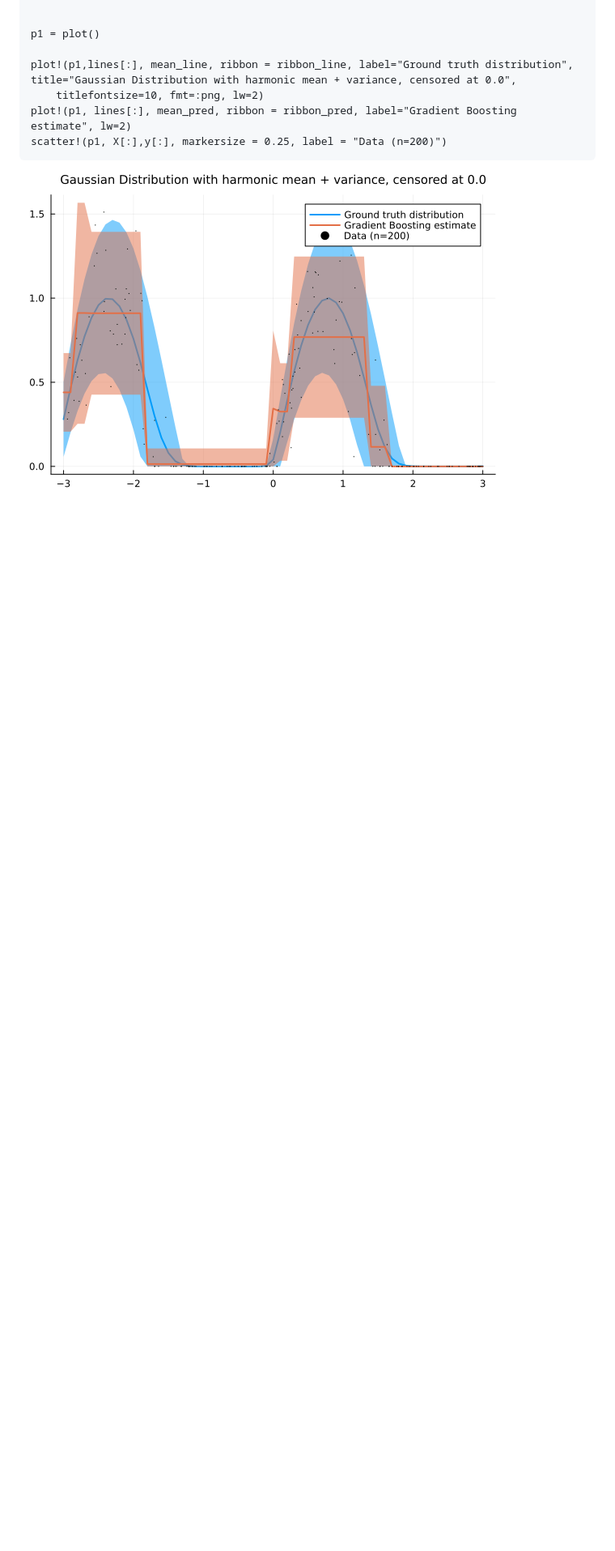
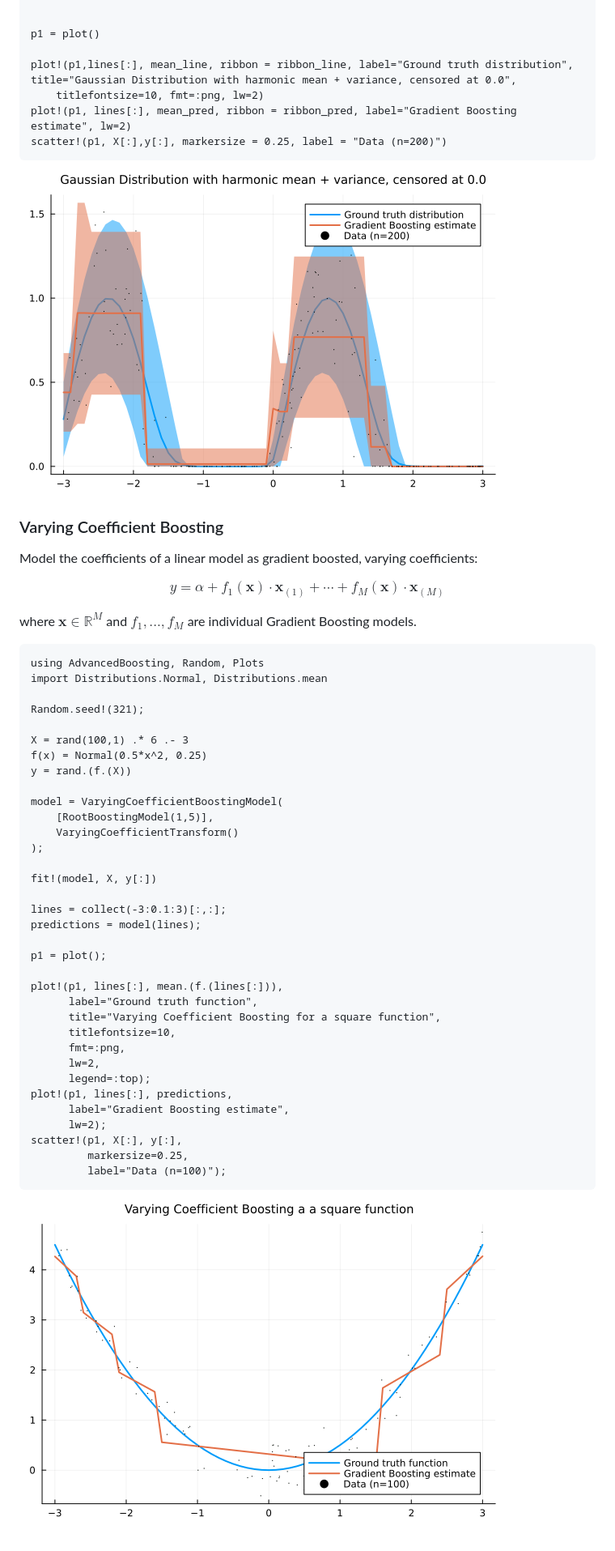
Before and after one commit to SaremS/AdvancedBoosting.jl, a Markdown page: README.md, the part around the change printed below. Shown: that part at 81% size. GitHub-like rendering; pictures changed too: assets/varying_coefficient_example.png (added); blank space fills up the shorter version.

Commit message:
add model, transforms, tests and docs

````diff
--- a/README.md
+++ b/README.md
@@ -126,3 +130,51 @@ plot!(p1, lines[:], mean_pred, ribbon = ribbon_pred, label="Gradient Boosting es
 scatter!(p1, X[:],y[:], markersize = 0.25, label = "Data (n=200)")
 ```
 ![](assets/normdist_censored_example.png)
+
+
+### Varying Coefficient Boosting
+Model the coefficients of a linear model as gradient boosted, varying coefficients:
+
+$$
+y=\alpha + f_1(\mathbf{x})\cdot \mathbf{x}_{(1)} + \cdots + f_M(\mathbf{x})\cdot \mathbf{x}_{(M)}
+$$
+
+where $\mathbf{x}\in\mathbb{R}^M$ and $f_1,...,f_M$ are individual Gradient Boosting models.
+
+```
+using AdvancedBoosting, Random, Plots
+import Distributions.Normal, Distributions.mean
+
+Random.seed!(321);
+
+X = rand(100,1) .* 6 .- 3
+f(x) = Normal(0.5*x^2, 0.25)
+y = rand.(f.(X))
+
+model = VaryingCoefficientBoostingModel(
+    [RootBoostingModel(1,5)],
+    VaryingCoefficientTransform()
+);
+
+fit!(model, X, y[:])
+
+lines = collect(-3:0.1:3)[:,:];
+predictions = model(lines);
+
+p1 = plot();
+
+plot!(p1, lines[:], mean.(f.(lines[:])),
+      label="Ground truth function",
+      title="Varying Coefficient Boosting for a square function",
+      titlefontsize=10,
+      fmt=:png,
+      lw=2,
+      legend=:top);
+plot!(p1, lines[:], predictions,
+      label="Gradient Boosting estimate",
+      lw=2);
+scatter!(p1, X[:], y[:],
+         markersize=0.25,
+         label="Data (n=100)");
+```
+![](assets/varying_coefficient_example.png)
````
Also changed, not shown: other parts of README.md (+6 -2 lines), docs/src/index.md (+48 -0 lines), 7 other files.
